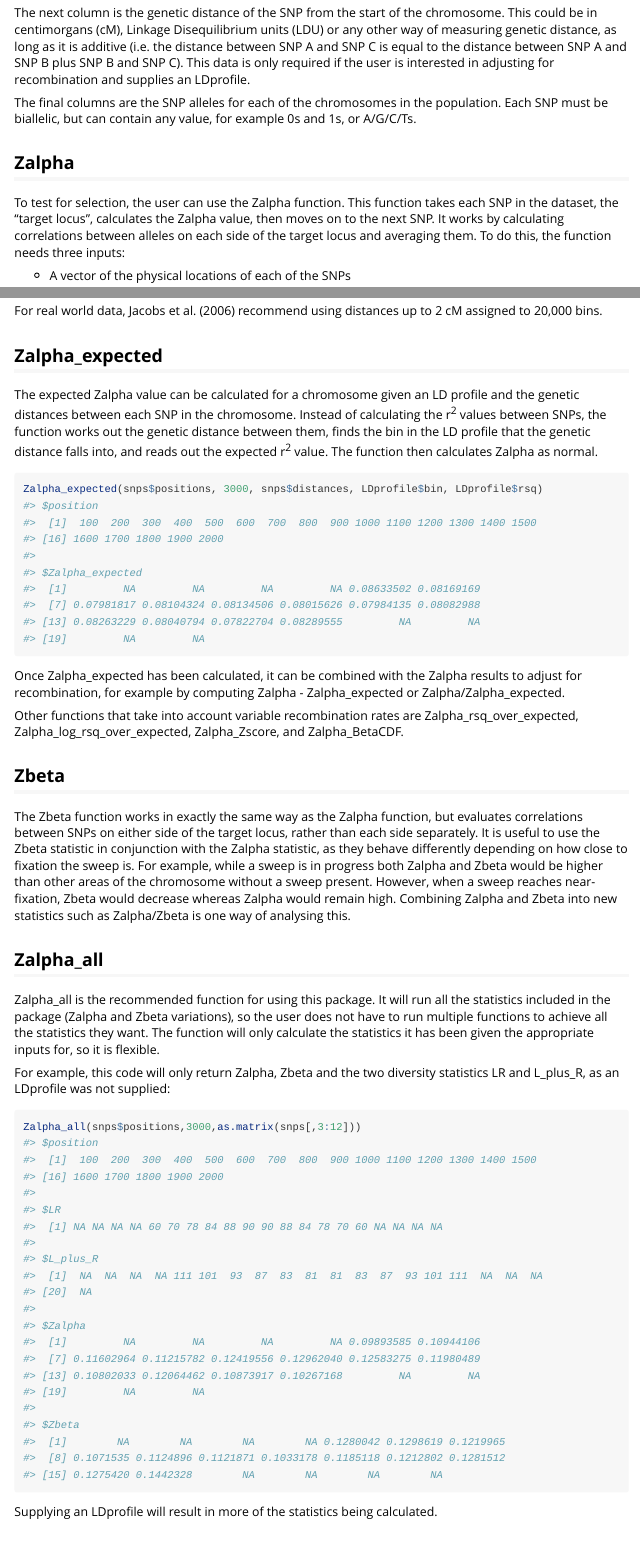
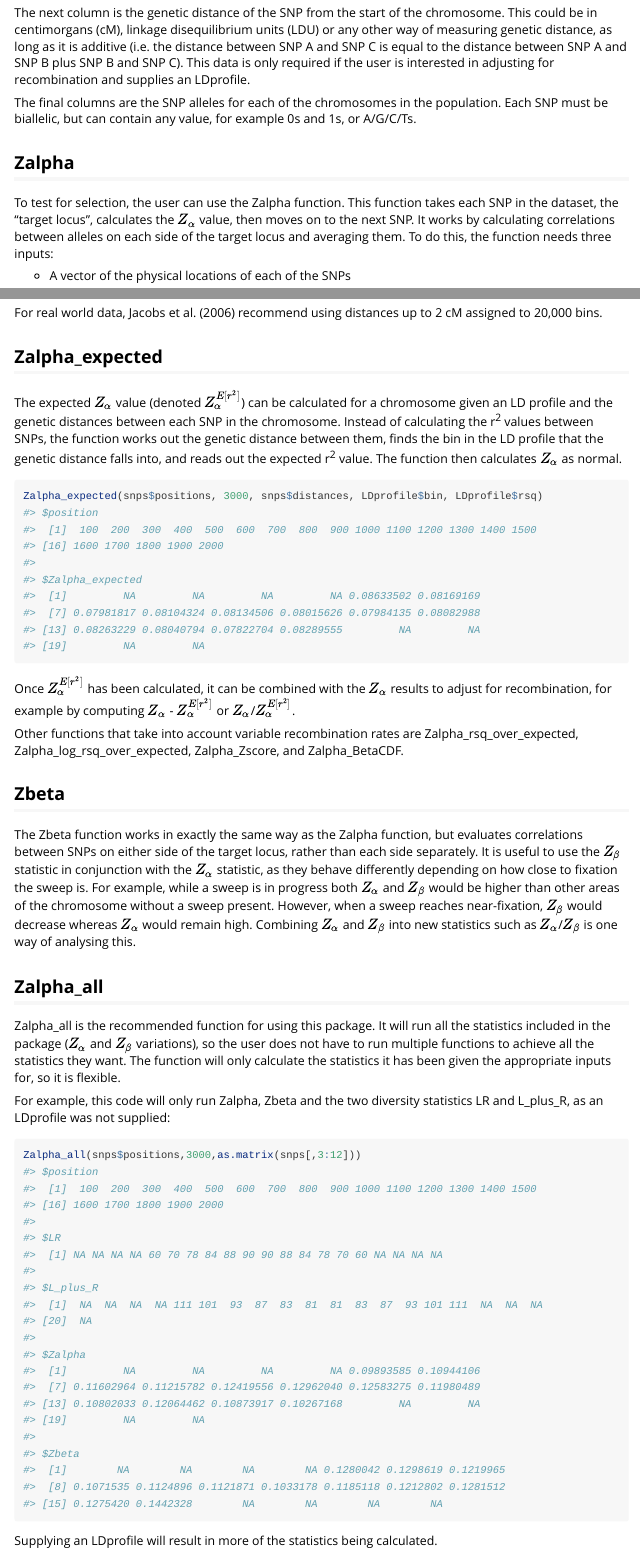
Before and after one commit to chorscroft/zalpha, an R Markdown document (vignettes/zalpha.Rmd): the page in a window 1100 px wide, from 1350 px down, and a second part further down, joined at a grey line. Rendered offline with R 4.5, knitr and Pandoc, with nearby package versions.

Commit message:
Put in greek letters to distinguish Zalpha the statistic and Zalpha the function

````diff
--- a/vignettes/zalpha.Rmd
+++ b/vignettes/zalpha.Rmd
@@ -31,13 +31,13 @@ snps
 ```
 This data set contains information about each of the SNPs. The first column gives the physical location of the SNP along the chromosome, in whatever units is useful to the user (usually bp or Kb). In this example, the positions are assumed to be in base pairs (bp).
 
-The next column is the genetic distance of the SNP from the start of the chromosome. This could be in centimorgans (cM), Linkage Disequilibrium units (LDU) or any other way of measuring genetic distance, as long as it is additive (i.e. the distance between SNP A and SNP C is equal to the distance between SNP A and SNP B plus SNP B and SNP C). This data is only required if the user is interested in adjusting for recombination and supplies an LDprofile.
+The next column is the genetic distance of the SNP from the start of the chromosome. This could be in centimorgans (cM), linkage disequilibrium units (LDU) or any other way of measuring genetic distance, as long as it is additive (i.e. the distance between SNP A and SNP C is equal to the distance between SNP A and SNP B plus SNP B and SNP C). This data is only required if the user is interested in adjusting for recombination and supplies an LDprofile.
 
 The final columns are the SNP alleles for each of the chromosomes in the population. Each SNP must be biallelic, but can contain any value, for example 0s and 1s, or A/G/C/Ts.
 
 ## Zalpha
 
-To test for selection, the user can use the Zalpha function. This function takes each SNP in the dataset, the "target locus", calculates the Zalpha value, then moves on to the next SNP. It works by calculating correlations between alleles on each side of the target locus and averaging them. To do this, the function needs three inputs:
+To test for selection, the user can use the Zalpha function. This function takes each SNP in the dataset, the "target locus", calculates the $Z_{\alpha}$ value, then moves on to the next SNP. It works by calculating correlations between alleles on each side of the target locus and averaging them. To do this, the function needs three inputs:
 
 * A vector of the physical locations of each of the SNPs
 
@@ -84,23 +84,23 @@ For real world data, Jacobs et al. (2006) recommend using distances up to 2 cM a
 
 ## Zalpha_expected
 
-The expected Zalpha value can be calculated for a chromosome given an LD profile and the genetic distances between each SNP in the chromosome. Instead of calculating the r^2^ values between SNPs, the function works out the genetic distance between them, finds the bin in the LD profile that the genetic distance falls into, and reads out the expected r^2^ value. The function then calculates Zalpha as normal.
+The expected $Z_{\alpha}$ value (denoted $Z_{\alpha}^{E[r^2]}$) can be calculated for a chromosome given an LD profile and the genetic distances between each SNP in the chromosome. Instead of calculating the r^2^ values between SNPs, the function works out the genetic distance between them, finds the bin in the LD profile that the genetic distance falls into, and reads out the expected r^2^ value. The function then calculates $Z_{\alpha}$ as normal.
 
 ```{r}
 Zalpha_expected(snps$positions, 3000, snps$distances, LDprofile$bin, LDprofile$rsq)
 ```
-Once Zalpha_expected has been calculated, it can be combined with the Zalpha results to adjust for recombination, for example by computing Zalpha - Zalpha_expected or Zalpha/Zalpha_expected.
+Once $Z_{\alpha}^{E[r^2]}$ has been calculated, it can be combined with the $Z_{\alpha}$ results to adjust for recombination, for example by computing $Z_{\alpha}$ - $Z_{\alpha}^{E[r^2]}$ or $Z_{\alpha}$/$Z_{\alpha}^{E[r^2]}$.
 
 Other functions that take into account variable recombination rates are Zalpha_rsq_over_expected, Zalpha_log_rsq_over_expected, Zalpha_Zscore, and Zalpha_BetaCDF.
 
 
 ## Zbeta
-The Zbeta function works in exactly the same way as the Zalpha function, but evaluates correlations between SNPs on either side of the target locus, rather than each side separately. It is useful to use the Zbeta statistic in conjunction with the Zalpha statistic, as they behave differently depending on how close to fixation the sweep is. For example, while a sweep is in progress both Zalpha and Zbeta would be higher than other areas of the chromosome without a sweep present. However, when a sweep reaches near-fixation, Zbeta would decrease whereas Zalpha would remain high. Combining Zalpha and Zbeta into new statistics such as Zalpha/Zbeta is one way of analysing this.
+The Zbeta function works in exactly the same way as the Zalpha function, but evaluates correlations between SNPs on either side of the target locus, rather than each side separately. It is useful to use the $Z_{\beta}$ statistic in conjunction with the $Z_{\alpha}$ statistic, as they behave differently depending on how close to fixation the sweep is. For example, while a sweep is in progress both $Z_{\alpha}$ and $Z_{\beta}$ would be higher than other areas of the chromosome without a sweep present. However, when a sweep reaches near-fixation, $Z_{\beta}$ would decrease whereas $Z_{\alpha}$ would remain high. Combining $Z_{\alpha}$ and $Z_{\beta}$ into new statistics such as $Z_{\alpha}$/$Z_{\beta}$ is one way of analysing this.
 
 ## Zalpha_all
-Zalpha_all is the recommended function for using this package. It will run all the statistics included in the package (Zalpha and Zbeta variations), so the user does not have to run multiple functions to achieve all the statistics they want. The function will only calculate the statistics it has been given the appropriate inputs for, so it is flexible.
+Zalpha_all is the recommended function for using this package. It will run all the statistics included in the package ($Z_{\alpha}$ and $Z_{\beta}$ variations), so the user does not have to run multiple functions to achieve all the statistics they want. The function will only calculate the statistics it has been given the appropriate inputs for, so it is flexible.
 
-For example, this code will only return Zalpha, Zbeta and the two diversity statistics LR and L_plus_R, as an LDprofile was not supplied:
+For example, this code will only run Zalpha, Zbeta and the two diversity statistics LR and L_plus_R, as an LDprofile was not supplied:
 
 ```{r}
 Zalpha_all(snps$positions,3000,as.matrix(snps[,3:12]))
````
Also changed, not shown: vignettes/zalpha.Rmd (4 more changed lines).
